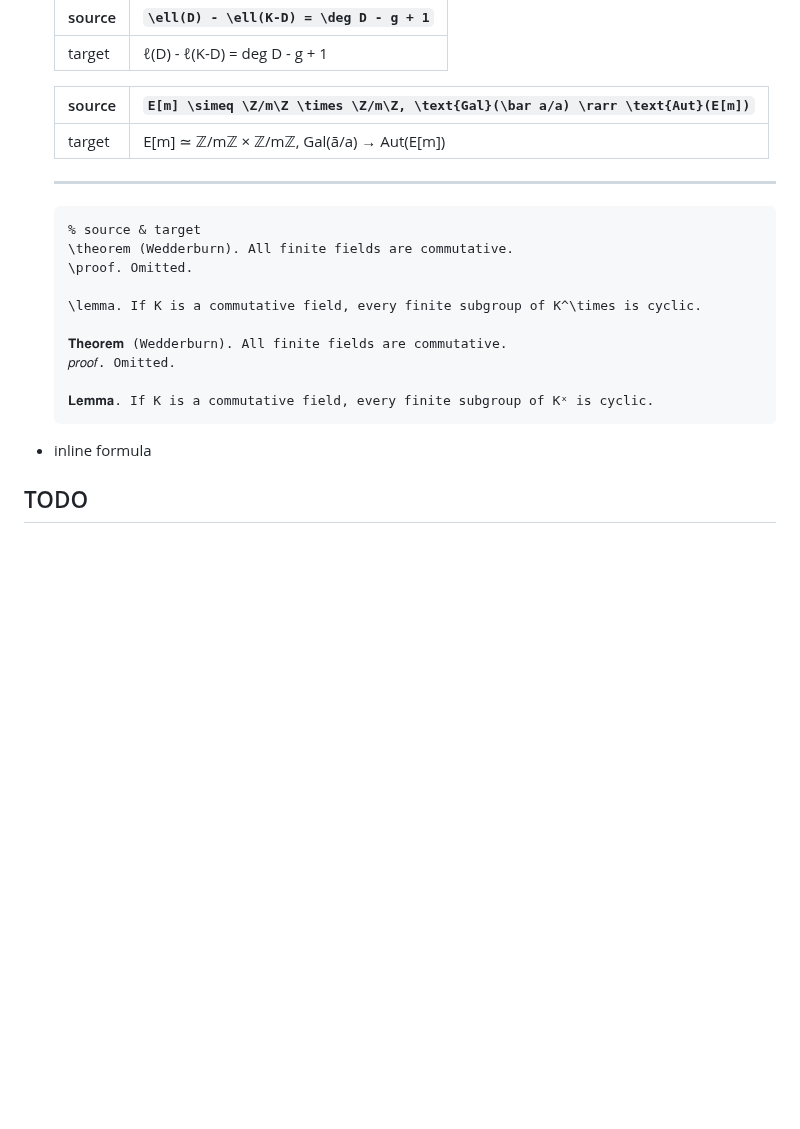
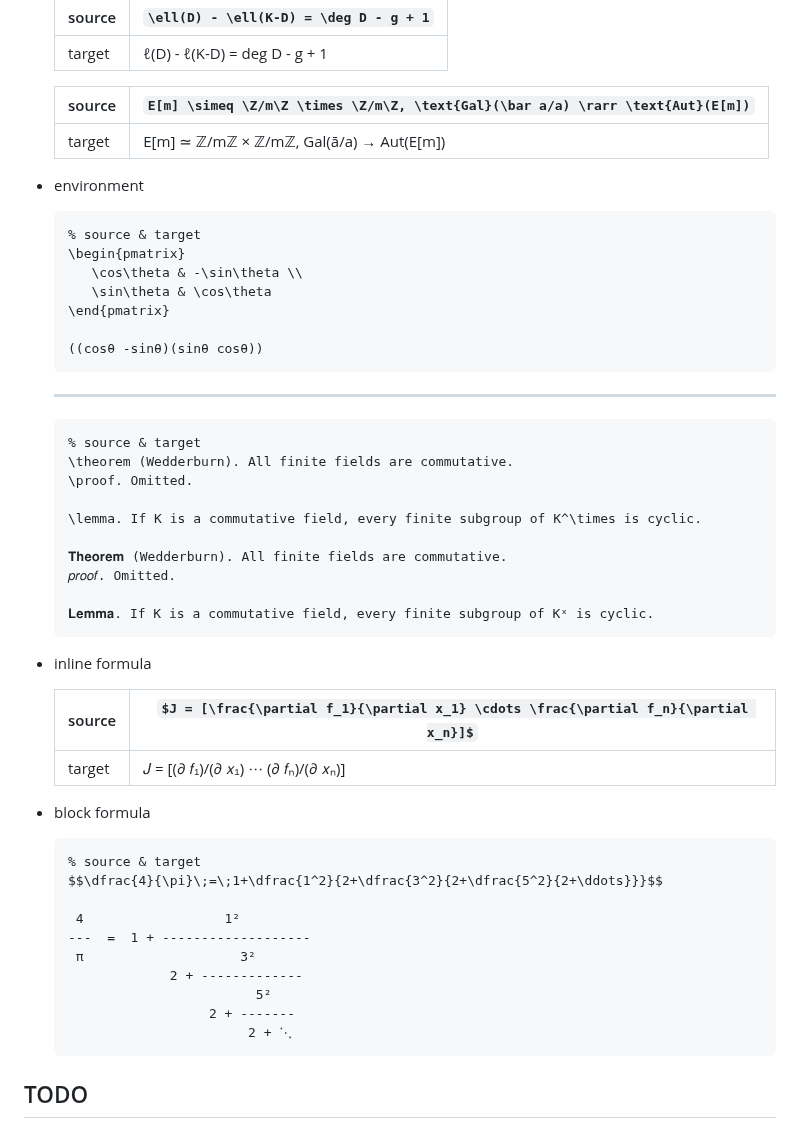
Before and after one commit to kokic/UniTeX, a Markdown page: README.md, the part around the change. GitHub-like rendering; blank space fills up the shorter version.

````diff
--- a/README.md
+++ b/README.md
@@ -28,7 +28,21 @@ UniTeX.parse(source: string)
   | - | - |
   | target | E[m] ≃ ℤ/mℤ × ℤ/mℤ, Gal(ā/a) → Aut(E[m]) |
 
+- environment
+  ```
+  % source & target
+  \begin{pmatrix}
+     \cos\theta & -\sin\theta \\
+     \sin\theta & \cos\theta
+  \end{pmatrix}
+
+  ((cosθ -sinθ)(sinθ cosθ))
+  ```
+
+
   ---
+
+
 
   ```
   % source & target
@@ -44,6 +58,25 @@ UniTeX.parse(source: string)
   ```
 
 - inline formula
+
+  |source| `$J = [\frac{\partial f_1}{\partial x_1} \cdots \frac{\partial f_n}{\partial x_n}]$` |
+  |-|-|
+  |target| 𝐽 = [(∂ 𝑓₁)/(∂ 𝑥₁) ⋯ (∂ 𝑓ₙ)/(∂ 𝑥ₙ)] |
+
+- block formula
+
+  ```
+  % source & target
+  $$\dfrac{4}{\pi}\;=\;1+\dfrac{1^2}{2+\dfrac{3^2}{2+\dfrac{5^2}{2+\ddots}}}$$
+
+   4                  1²
+  ---  =  1 + -------------------
+   π                    3²
+               2 + -------------
+                          5²
+                    2 + -------
+                         2 + ⋱
+  ```
 
 ## TODO
 
````
